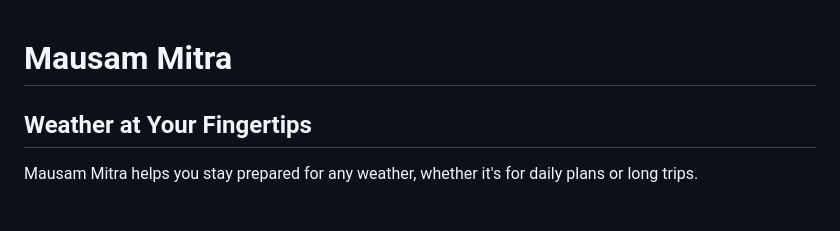
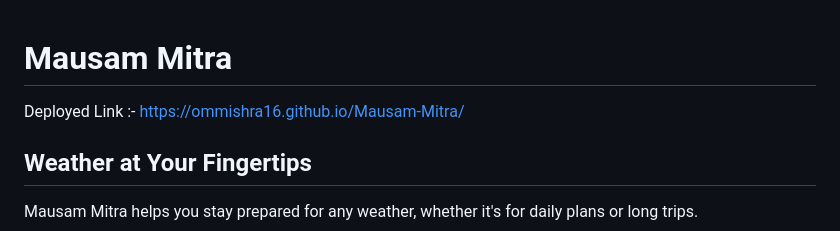
Before and after one commit to OmMishra16/Mausam-Mitra, a Markdown page: README.md, the part around the change. Drawn GitHub-style; blank space fills up the shorter version.

```diff
--- a/README.md
+++ b/README.md
@@ -1,4 +1,6 @@
 # Mausam Mitra
+
+Deployed Link :- https://ommishra16.github.io/Mausam-Mitra/
 
 ## Weather at Your Fingertips
 
```
